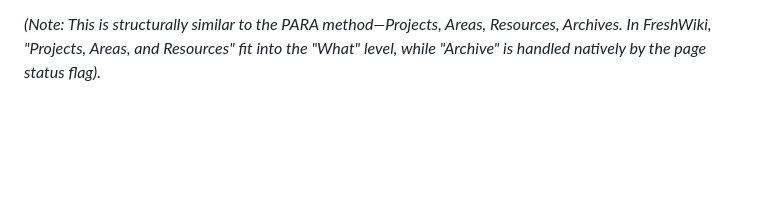
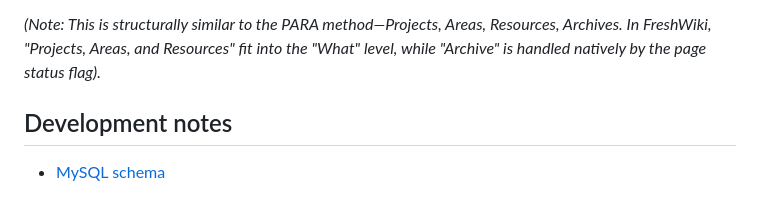
Before and after one commit to douglasgreen/freshwiki, a Markdown page: README.md, the part around the change. GitHub-like rendering; blank space fills up the shorter version.

Commit message:
moving docs

```diff
--- a/README.md
+++ b/README.md
@@ -59,3 +59,7 @@ While FreshWiki allows you to name your nodes whatever you want, we suggest stru
 * **How:** The method or type of work being done.
 
 *(Note: This is structurally similar to the PARA method—Projects, Areas, Resources, Archives. In FreshWiki, "Projects, Areas, and Resources" fit into the "What" level, while "Archive" is handled natively by the page status flag).*
+
+## Development notes
+
+* [MySQL schema](docs/schema.md)
```
Also changed, not shown: docs/schema.md (renamed from freshwiki_schema.md).
